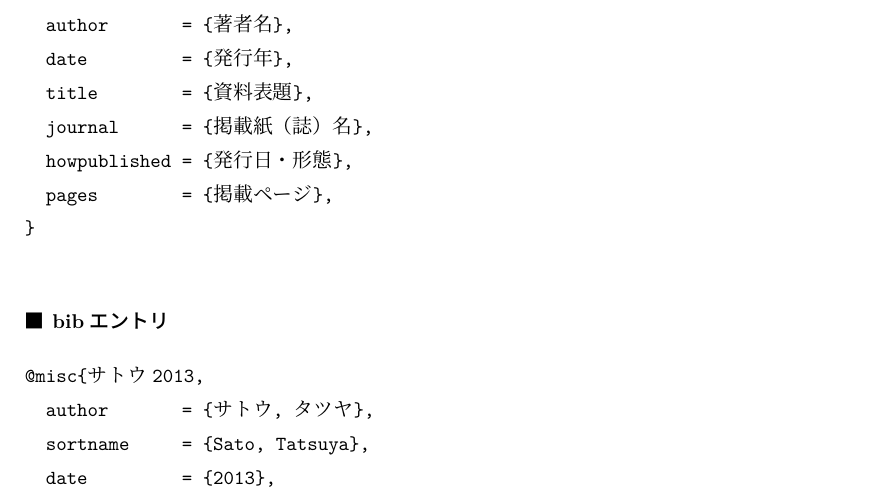
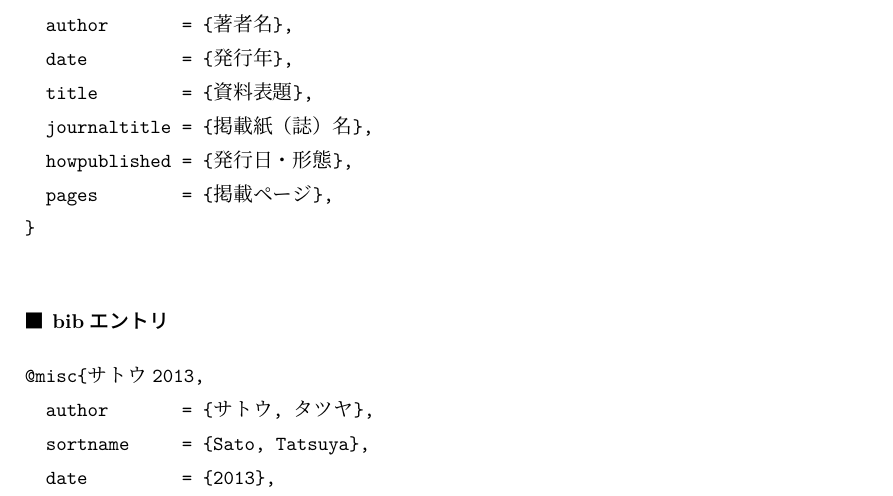
Before and after one commit to sbtseiji/biblatex-jpa, a LaTeX document (doc/jpa-style.tex): part of page 41 of 44, cut so that both start at the same text. The pictures show the PDF file doc/jpa-style.pdf that the author committed with the source.

Commit message:
texの修正

```diff
--- a/doc/jpa-style.tex
+++ b/doc/jpa-style.tex
@@ -1451,7 +1451,7 @@ Bib{\LaTeX}の\texttt{.bib}ファイルは，一部に仕様の変更や拡張
   author       = {著者名},
   date         = {発行年},
   title        = {資料表題},
-  journal      = {掲載紙（誌）名},
+  journaltitle = {掲載紙（誌）名},
   howpublished = {発行日・形態},
   pages        = {掲載ページ},
 }
```
Also changed, not shown: doc/jpa-style.pdf, doc/jpa-style.tex (2 more changed lines).
